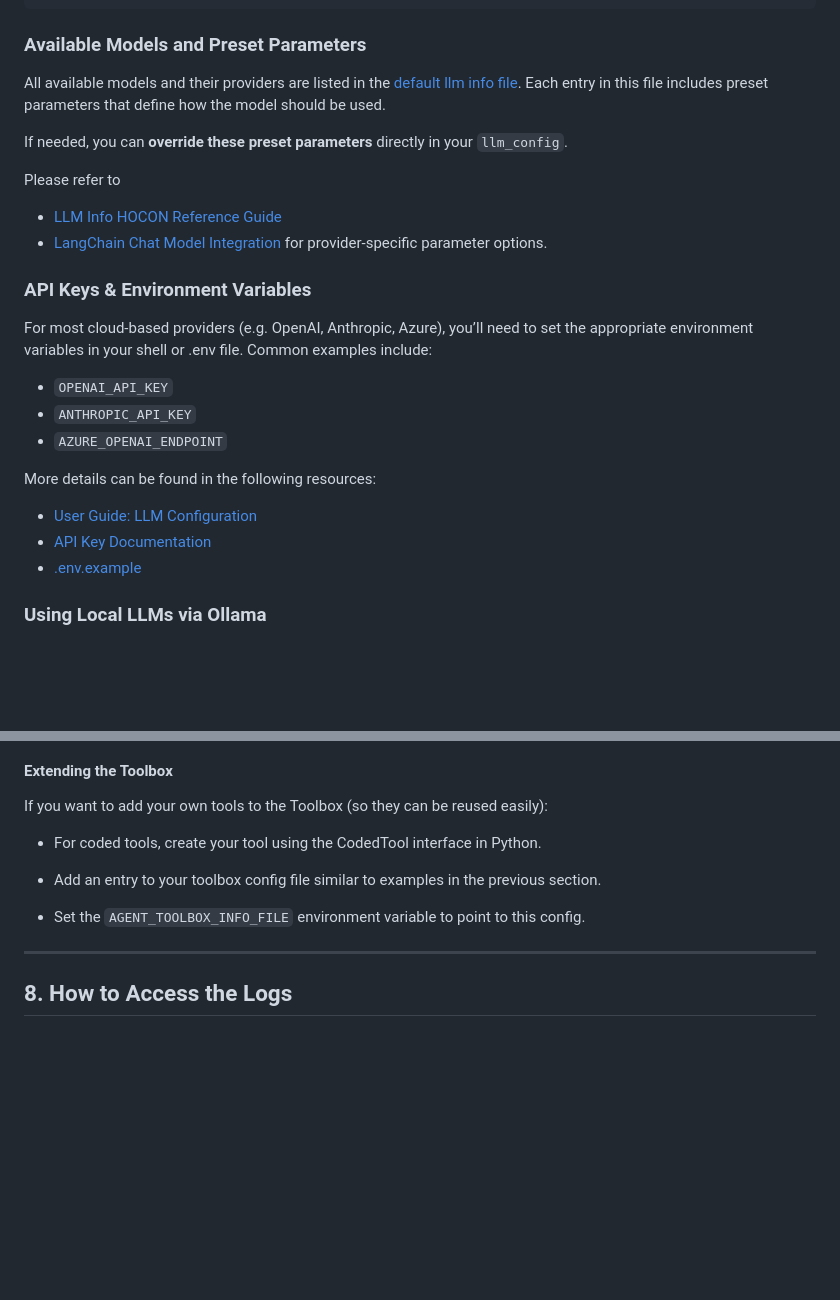
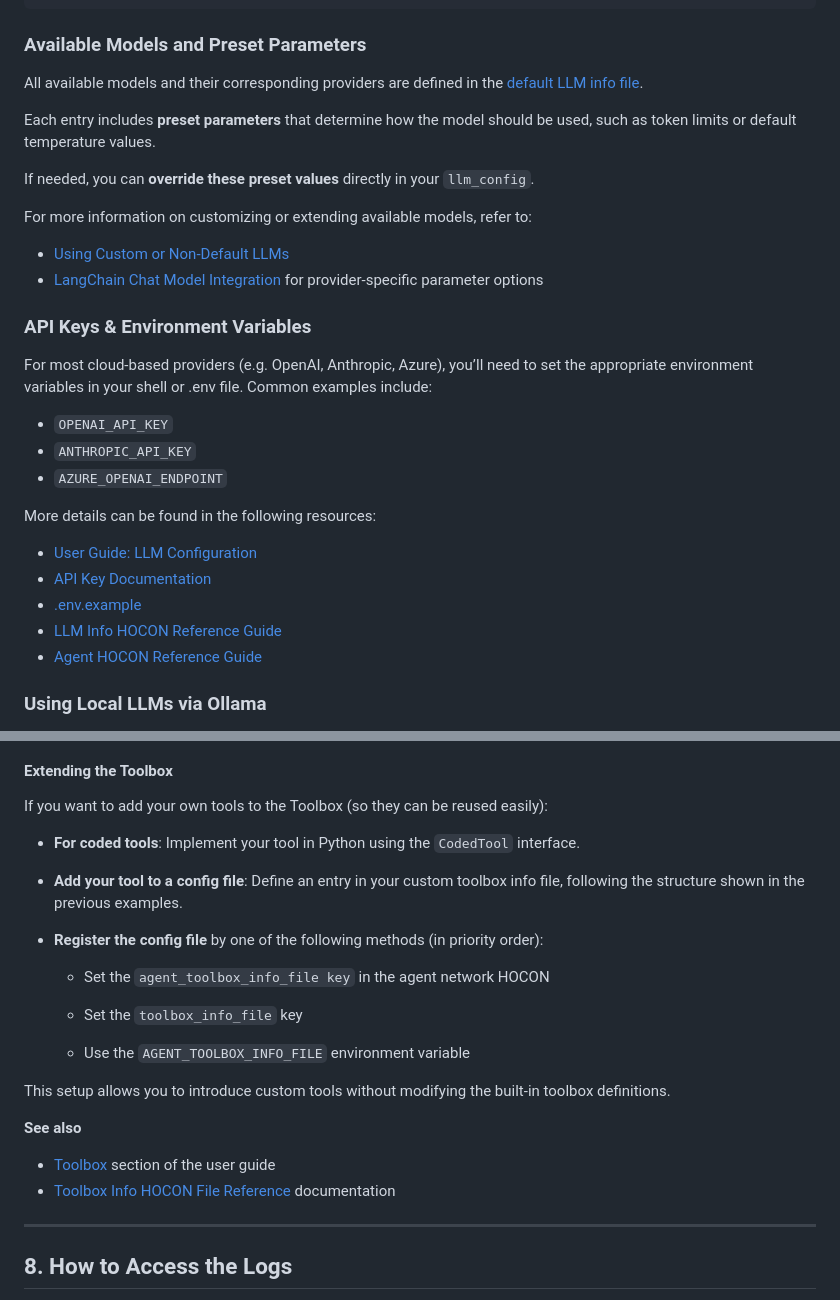
Before and after one commit to smoolya17ai/neuro-san-studio, a Markdown page: docs/tutorial.md, 2 parts joined by grey strips. Drawn GitHub-style; blank space fills up the shorter version.

Commit message:
modify to add llm_info_file and agent_toolbox_info_file keys

```diff
--- a/docs/tutorial.md
+++ b/docs/tutorial.md
@@ -439,17 +439,16 @@ providers by changing the `model_name` of `llm_config` in your `.hocon` file.
 
 ### Available Models and Preset Parameters
 
-All available models and their providers are listed in the
-[default llm info file](https://github.com/cognizant-ai-lab/neuro-san/blob/main/neuro_san/internals/run_context/langchain/llms/default_llm_info.hocon).
-Each entry in this file includes preset parameters that define how the model should be used.
+All available models and their corresponding providers are defined in the
+[default LLM info file](https://github.com/cognizant-ai-lab/neuro-san/blob/main/neuro_san/internals/run_context/langchain/llms/default_llm_info.hocon).
 
-If needed, you can **override these preset parameters** directly in your `llm_config`.
+Each entry includes **preset parameters** that determine how the model should be used, such as token limits or default temperature values.
 
-Please refer to
+If needed, you can **override these preset values** directly in your `llm_config`.
 
-* [LLM Info HOCON Reference Guide](https://github.com/cognizant-ai-lab/neuro-san/blob/main/docs/llm_info_hocon_reference.md)
-* [LangChain Chat Model Integration](https://python.langchain.com/docs/integrations/chat/)
-for provider-specific parameter options.
+For more information on customizing or extending available models, refer to:
+* [Using Custom or Non-Default LLMs](user_guide.md#using-custom-or-non-default-llms)
+* [LangChain Chat Model Integration](https://python.langchain.com/docs/integrations/chat/) for provider-specific parameter options
 
 ### API Keys & Environment Variables
 
@@ -466,6 +465,9 @@ More details can be found in the following resources:
 * [User Guide: LLM Configuration](user_guide.md#llm-configuration)
 * [API Key Documentation](api_key.md)
 * [.env.example](../.env.example)
+* [LLM Info HOCON Reference Guide](https://github.com/cognizant-ai-lab/neuro-san/blob/main/docs/llm_info_hocon_reference.md)
+* [Agent HOCON Reference Guide](https://github.com/cognizant-ai-lab/neuro-san/blob/main/docs/agent_hocon_reference.md)
+
 
 ### Using Local LLMs via Ollama
 
@@ -730,11 +732,25 @@ don’t need to redefine it in the agent network — just reference it by name.
 
 If you want to add your own tools to the Toolbox (so they can be reused easily):
 
-* For coded tools, create your tool using the CodedTool interface in Python.
+* **For coded tools**: Implement your tool in Python using the `CodedTool` interface.
 
-* Add an entry to your toolbox config file similar to examples in the previous section.
+* **Add your tool to a config file**: Define an entry in your custom toolbox info file,
+following the structure shown in the previous examples.
 
-* Set the `AGENT_TOOLBOX_INFO_FILE` environment variable to point to this config.
+* **Register the config file** by one of the following methods (in priority order):
+    * Set the `agent_toolbox_info_file key` in the agent network HOCON
+
+    * Set the `toolbox_info_file` key
+
+    * Use the `AGENT_TOOLBOX_INFO_FILE` environment variable
+
+This setup allows you to introduce custom tools without modifying the built-in toolbox definitions.
+
+**See also**
+
+* [Toolbox](user_guide.md#toolbox) section of the user guide
+* [Toolbox Info HOCON File Reference](
+    https://github.com/cognizant-ai-lab/neuro-san/blob/main/docs/toolbox_info_hocon_reference.md) documentation
 
 ---
 
```
Also changed, not shown: docs/user_guide.md (+13 -8 lines).
